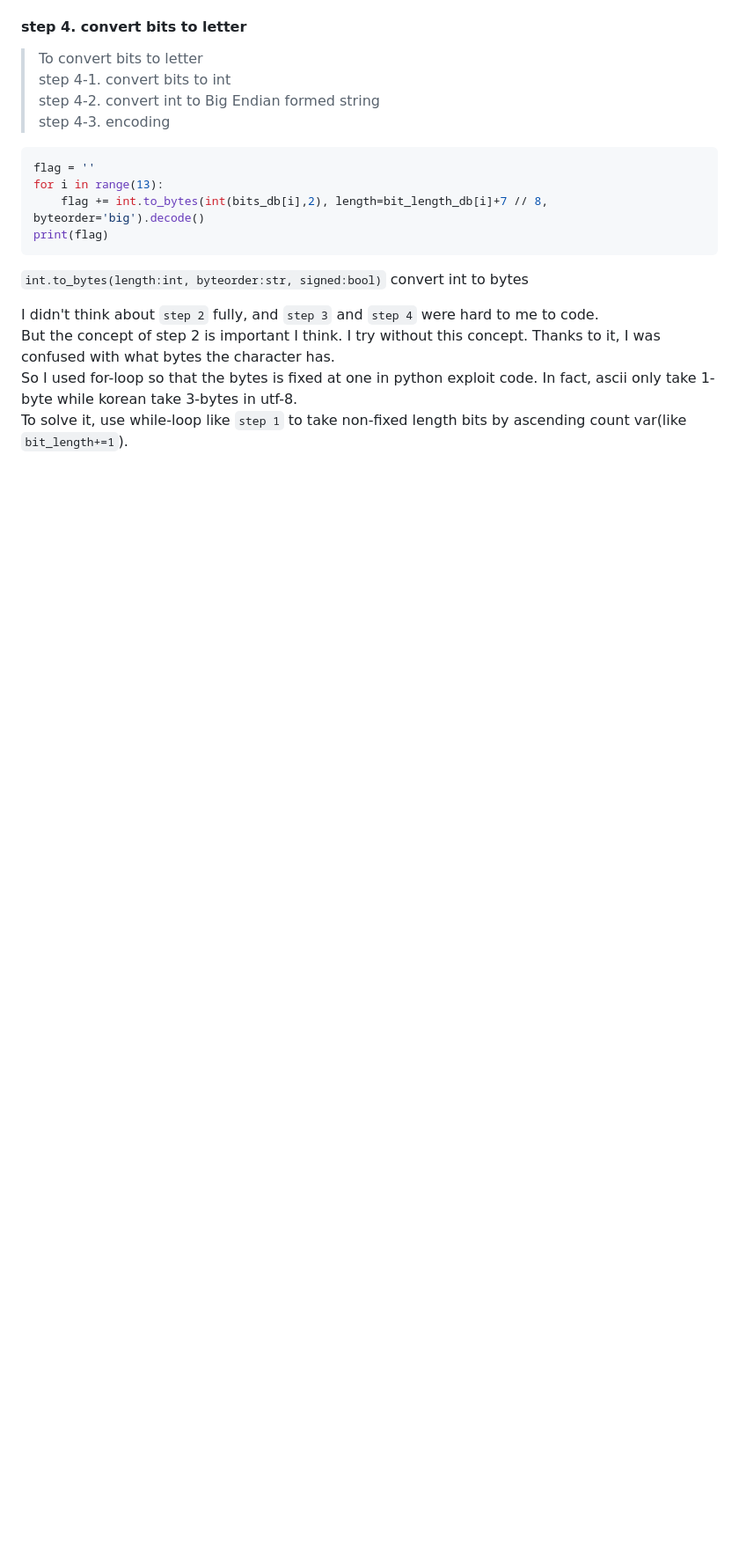
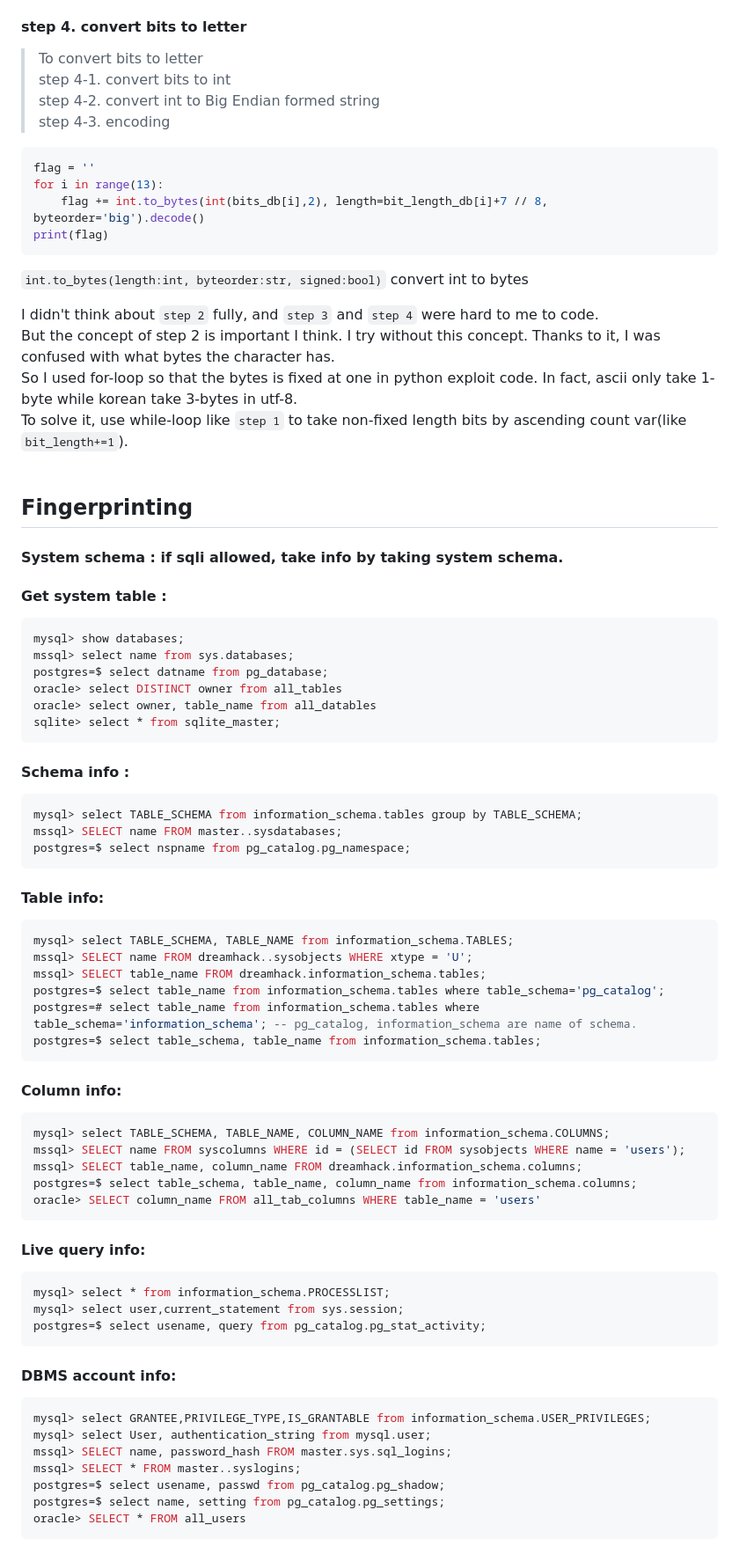
Before and after one commit to Hueok/study_security, a Markdown page: sql/sum.md, the part around the change. Shown: that part at 88% size. GitHub-like rendering; blank space fills up the shorter version.

````diff
--- a/sql/sum.md
+++ b/sql/sum.md
@@ -249,3 +249,55 @@ I didn't think about `step 2` fully, and `step 3` and `step 4` were hard to me t
 But the concept of step 2 is important I think. I try without this concept. Thanks to it, I was confused with what bytes the character has.
 So I used for-loop so that the bytes is fixed at one in python exploit code. In fact, ascii only take 1-byte while korean take 3-bytes in utf-8.
 To solve it, use while-loop like `step 1` to take non-fixed length bits by ascending count var(like `bit_length+=1`).
+<br />
+
+## Fingerprinting
+#### System schema : if sqli allowed, take info by taking system schema.
+#### Get system table :
+```sql
+mysql> show databases;
+mssql> select name from sys.databases;
+postgres=$ select datname from pg_database;
+oracle> select DISTINCT owner from all_tables
+oracle> select owner, table_name from all_datables
+sqlite> select * from sqlite_master;
+```
+#### Schema info :
+```sql
+mysql> select TABLE_SCHEMA from information_schema.tables group by TABLE_SCHEMA;
+mssql> SELECT name FROM master..sysdatabases;
+postgres=$ select nspname from pg_catalog.pg_namespace;
+```
+#### Table info:
+```sql
+mysql> select TABLE_SCHEMA, TABLE_NAME from information_schema.TABLES;
+mssql> SELECT name FROM dreamhack..sysobjects WHERE xtype = 'U';
+mssql> SELECT table_name FROM dreamhack.information_schema.tables;
+postgres=$ select table_name from information_schema.tables where table_schema='pg_catalog';
+postgres=# select table_name from information_schema.tables where table_schema='information_schema'; -- pg_catalog, information_schema are name of schema.
+postgres=$ select table_schema, table_name from information_schema.tables;
+```
+#### Column info:
+```sql
+mysql> select TABLE_SCHEMA, TABLE_NAME, COLUMN_NAME from information_schema.COLUMNS;
+mssql> SELECT name FROM syscolumns WHERE id = (SELECT id FROM sysobjects WHERE name = 'users');
+mssql> SELECT table_name, column_name FROM dreamhack.information_schema.columns;
+postgres=$ select table_schema, table_name, column_name from information_schema.columns;
+oracle> SELECT column_name FROM all_tab_columns WHERE table_name = 'users'
+```
+#### Live query info:
+```sql
+mysql> select * from information_schema.PROCESSLIST;
+mysql> select user,current_statement from sys.session;
+postgres=$ select usename, query from pg_catalog.pg_stat_activity;
+```
+#### DBMS account info:
+```sql
+mysql> select GRANTEE,PRIVILEGE_TYPE,IS_GRANTABLE from information_schema.USER_PRIVILEGES;
+mysql> select User, authentication_string from mysql.user;
+mssql> SELECT name, password_hash FROM master.sys.sql_logins;
+mssql> SELECT * FROM master..syslogins;
+postgres=$ select usename, passwd from pg_catalog.pg_shadow;
+postgres=$ select name, setting from pg_catalog.pg_settings;
+oracle> SELECT * FROM all_users
+```
````
